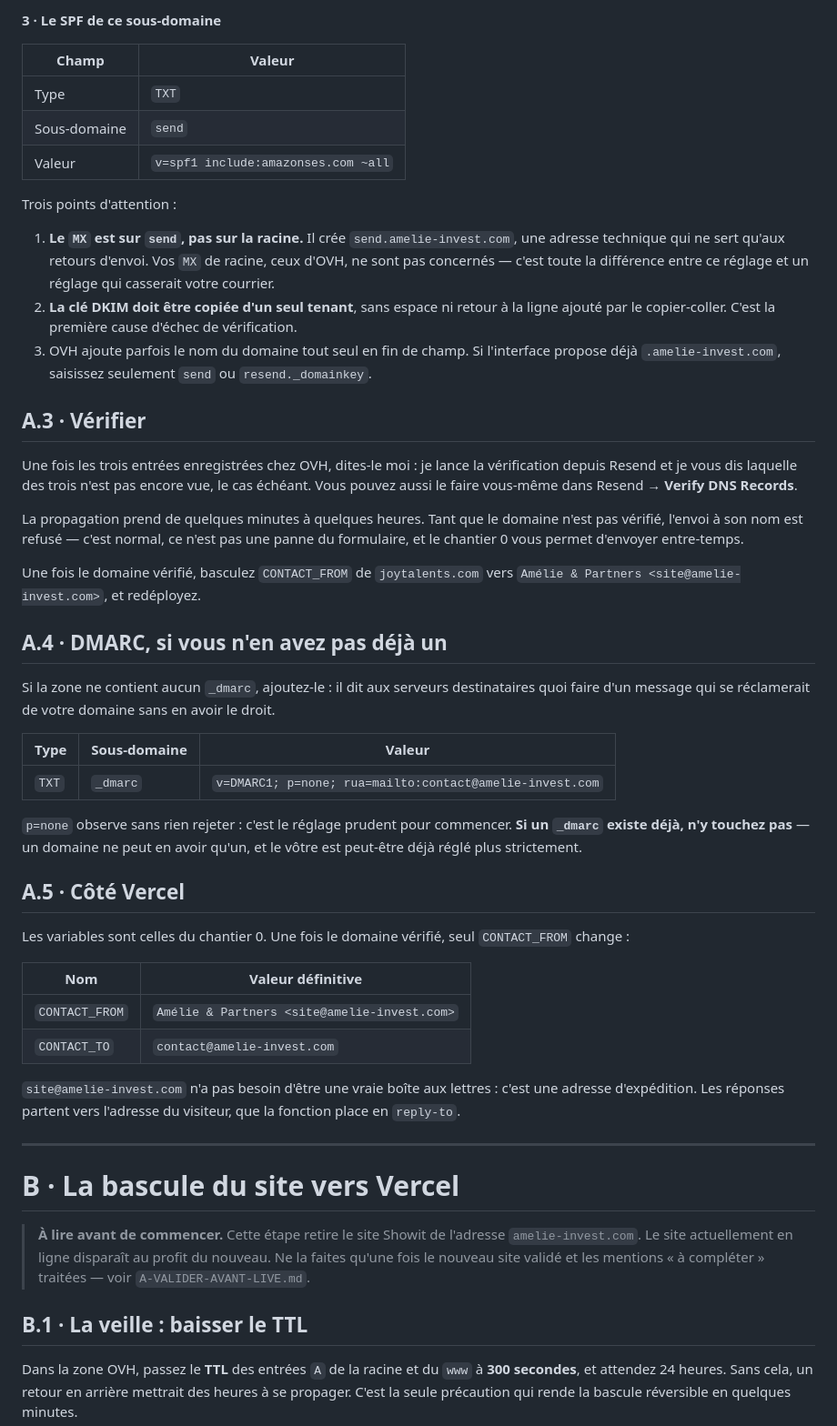
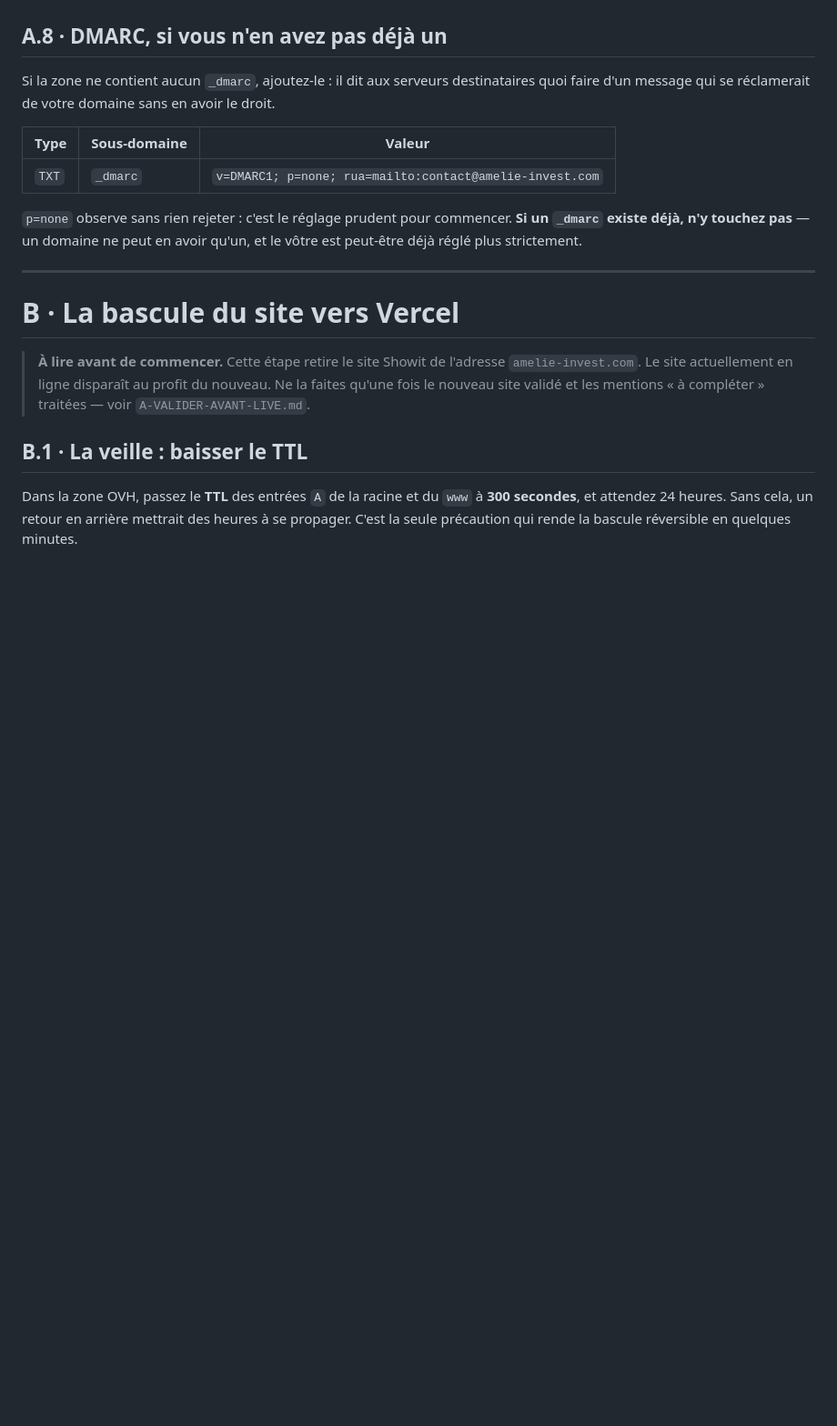
Before and after one commit to Kheops561/Cockpit, a Markdown page: CONFIGURATION-DNS.md, the part around one of its changes. Shown at 91% size. Rendered like a GitHub page; blank space fills up the shorter version.

```diff
--- a/CONFIGURATION-DNS.md
+++ b/CONFIGURATION-DNS.md
@@ -131,41 +193,4 @@ p=MIGfMA0GCSqGSIb3DQEBAQUAA4GNADCBiQKBgQDAuL397Tg17cjRDFajVZtEe+enxrX4MMxjjP11F6
-**3 · Le SPF de ce sous-domaine**
-
-| Champ | Valeur |
-|---|---|
-| Type | `TXT` |
-| Sous-domaine | `send` |
-| Valeur | `v=spf1 include:amazonses.com ~all` |
-
-Trois points d'attention :
-
-1. **Le `MX` est sur `send`, pas sur la racine.** Il crée
-   `send.amelie-invest.com`, une adresse technique qui ne sert qu'aux retours
-   d'envoi. Vos `MX` de racine, ceux d'OVH, ne sont pas concernés — c'est
-   toute la différence entre ce réglage et un réglage qui casserait votre
-   courrier.
-2. **La clé DKIM doit être copiée d'un seul tenant**, sans espace ni retour à
-   la ligne ajouté par le copier-coller. C'est la première cause d'échec de
-   vérification.
-3. OVH ajoute parfois le nom du domaine tout seul en fin de champ. Si
-   l'interface propose déjà `.amelie-invest.com`, saisissez seulement `send`
-   ou `resend._domainkey`.
-
-## A.3 · Vérifier
-
-Une fois les trois entrées enregistrées chez OVH, dites-le moi : je lance la
-vérification depuis Resend et je vous dis laquelle des trois n'est pas encore
-vue, le cas échéant. Vous pouvez aussi le faire vous-même dans Resend →
-**Verify DNS Records**.
-
-La propagation prend de quelques minutes à quelques heures. Tant que le
-domaine n'est pas vérifié, l'envoi à son nom est refusé — c'est normal, ce
-n'est pas une panne du formulaire, et le chantier 0 vous permet d'envoyer
-entre-temps.
-
-Une fois le domaine vérifié, basculez `CONTACT_FROM` de `joytalents.com` vers
-`Amélie & Partners <site@amelie-invest.com>`, et redéployez.
-
-## A.4 · DMARC, si vous n'en avez pas déjà un
+## A.8 · DMARC, si vous n'en avez pas déjà un
 
 Si la zone ne contient aucun `_dmarc`, ajoutez-le : il dit aux serveurs
 destinataires quoi faire d'un message qui se réclamerait de votre domaine
@@ -178,20 +203,6 @@ sans en avoir le droit.
 `p=none` observe sans rien rejeter : c'est le réglage prudent pour commencer.
 **Si un `_dmarc` existe déjà, n'y touchez pas** — un domaine ne peut en avoir
 qu'un, et le vôtre est peut-être déjà réglé plus strictement.
-
-## A.5 · Côté Vercel
-
-Les variables sont celles du chantier 0. Une fois le domaine vérifié, seul
-`CONTACT_FROM` change :
-
-| Nom | Valeur définitive |
-|---|---|
-| `CONTACT_FROM` | `Amélie & Partners <site@amelie-invest.com>` |
-| `CONTACT_TO` | `contact@amelie-invest.com` |
-
-`site@amelie-invest.com` n'a pas besoin d'être une vraie boîte aux lettres :
-c'est une adresse d'expédition. Les réponses partent vers l'adresse du
-visiteur, que la fonction place en `reply-to`.
 
 ---
 
```
Also changed, not shown: other parts of CONFIGURATION-DNS.md (+172 -88 lines).
